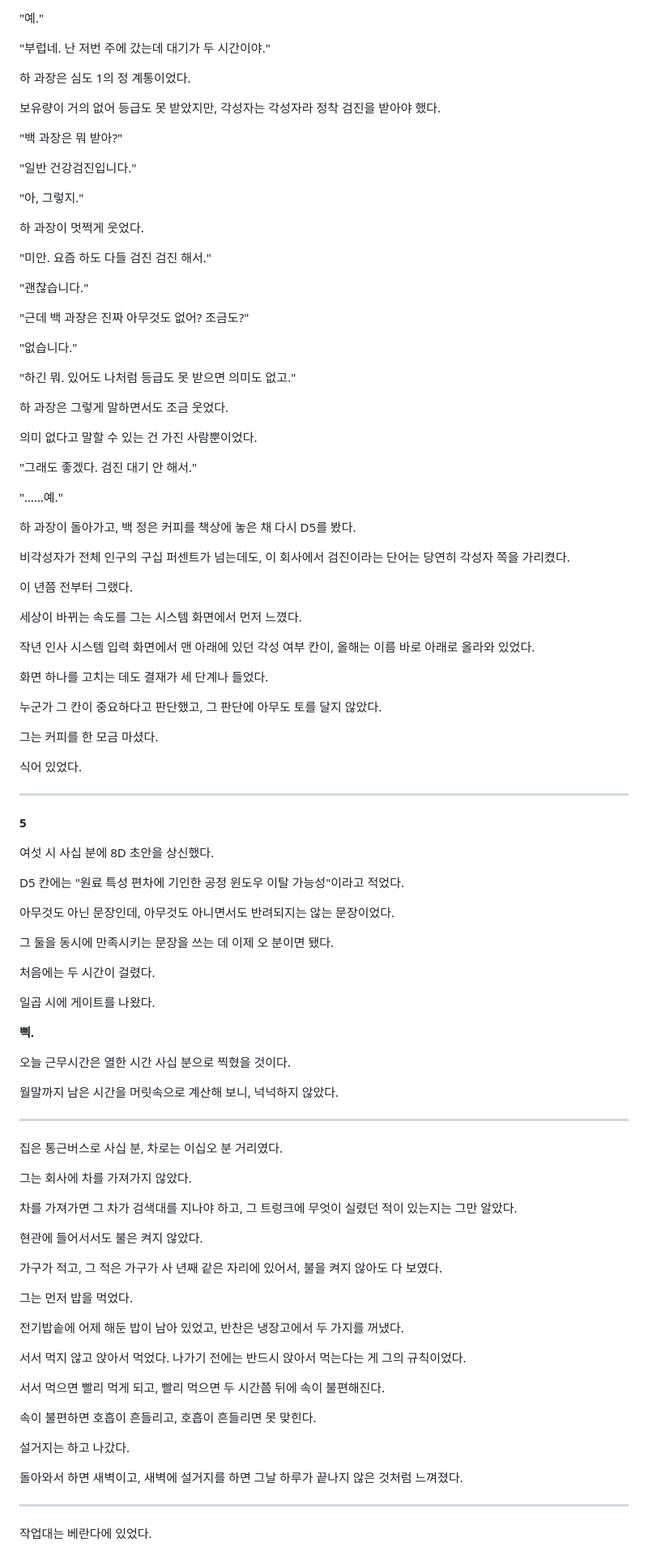
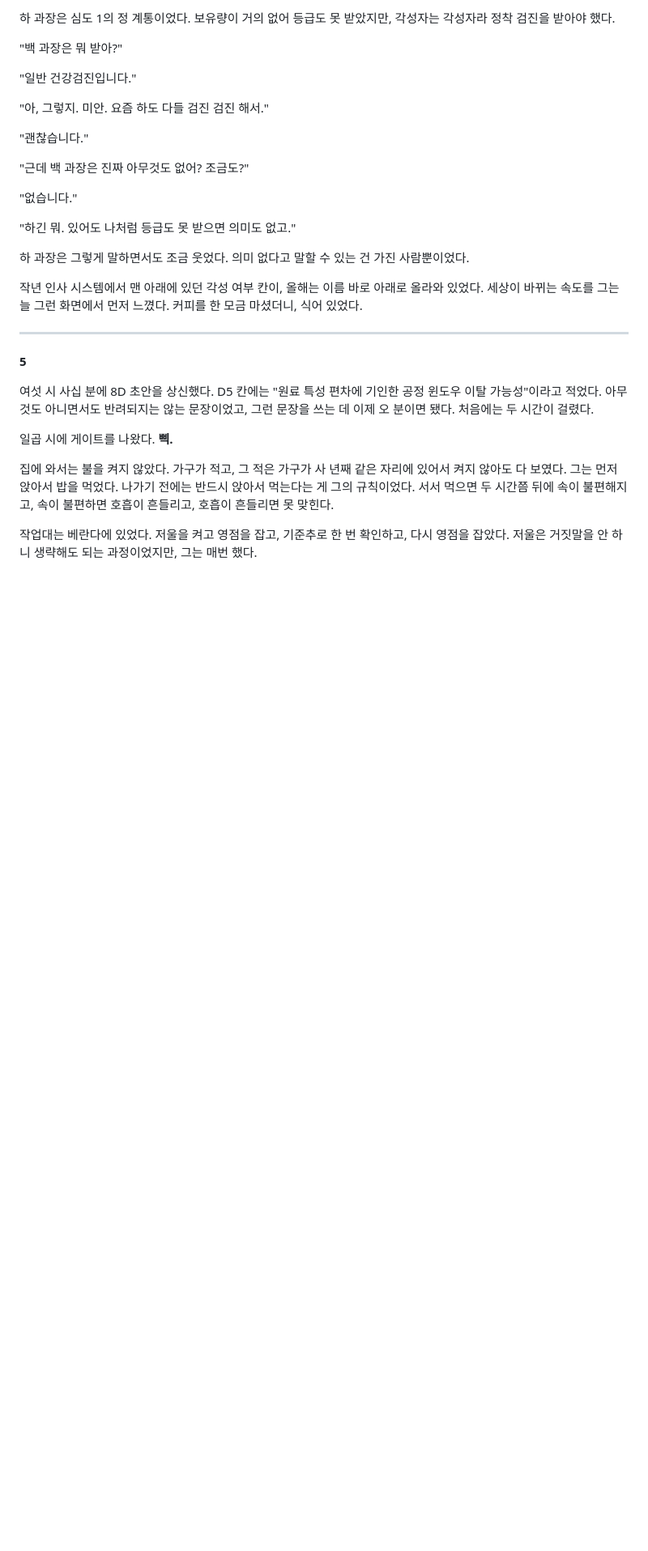
Before and after one commit to Baaek/web1, a Markdown page: novel/001-밤에는-다른-일을-한다.md, the part around one of its changes. Shown at 81% size. Drawn GitHub-style; blank space fills up the shorter version.

```diff
--- a/novel/001-밤에는-다른-일을-한다.md
+++ b/novel/001-밤에는-다른-일을-한다.md
@@ -487,21 +294,11 @@
 
-"예."
-
-"부럽네. 난 저번 주에 갔는데 대기가 두 시간이야."
-
-하 과장은 심도 1의 정 계통이었다.
-
-보유량이 거의 없어 등급도 못 받았지만, 각성자는 각성자라 정착 검진을 받아야 했다.
+하 과장은 심도 1의 정 계통이었다. 보유량이 거의 없어 등급도 못 받았지만, 각성자는 각성자라 정착 검진을 받아야 했다.
 
 "백 과장은 뭐 받아?"
 
 "일반 건강검진입니다."
 
-"아, 그렇지."
-
-하 과장이 멋쩍게 웃었다.
-
-"미안. 요즘 하도 다들 검진 검진 해서."
+"아, 그렇지. 미안. 요즘 하도 다들 검진 검진 해서."
 
 "괜찮습니다."
 
@@ -511,81 +308,23 @@
 
 "하긴 뭐. 있어도 나처럼 등급도 못 받으면 의미도 없고."
 
-하 과장은 그렇게 말하면서도 조금 웃었다.
+하 과장은 그렇게 말하면서도 조금 웃었다. 의미 없다고 말할 수 있는 건 가진 사람뿐이었다.
 
-의미 없다고 말할 수 있는 건 가진 사람뿐이었다.
-
-"그래도 좋겠다. 검진 대기 안 해서."
-
-"……예."
-
-하 과장이 돌아가고, 백 정은 커피를 책상에 놓은 채 다시 D5를 봤다.
-
-비각성자가 전체 인구의 구십 퍼센트가 넘는데도, 이 회사에서 검진이라는 단어는 당연히 각성자 쪽을 가리켰다.
-
-이 년쯤 전부터 그랬다.
-
-세상이 바뀌는 속도를 그는 시스템 화면에서 먼저 느꼈다.
-
-작년 인사 시스템 입력 화면에서 맨 아래에 있던 각성 여부 칸이, 올해는 이름 바로 아래로 올라와 있었다.
-
-화면 하나를 고치는 데도 결재가 세 단계나 들었다.
-
-누군가 그 칸이 중요하다고 판단했고, 그 판단에 아무도 토를 달지 않았다.
-
-그는 커피를 한 모금 마셨다.
-
-식어 있었다.
+작년 인사 시스템에서 맨 아래에 있던 각성 여부 칸이, 올해는 이름 바로 아래로 올라와 있었다.
+세상이 바뀌는 속도를 그는 늘 그런 화면에서 먼저 느꼈다. 커피를 한 모금 마셨더니, 식어 있었다.
 
 ---
 
 **5**
 
 여섯 시 사십 분에 8D 초안을 상신했다.
+D5 칸에는 "원료 특성 편차에 기인한 공정 윈도우 이탈 가능성"이라고 적었다. 아무것도 아니면서도 반려되지는 않는 문장이었고, 그런 문장을 쓰는 데 이제 오 분이면 됐다. 처음에는 두 시간이 걸렸다.
 
-D5 칸에는 "원료 특성 편차에 기인한 공정 윈도우 이탈 가능성"이라고 적었다.
+일곱 시에 게이트를 나왔다. **삑.**
 
-아무것도 아닌 문장인데, 아무것도 아니면서도 반려되지는 않는 문장이었다.
-
-그 둘을 동시에 만족시키는 문장을 쓰는 데 이제 오 분이면 됐다.
-
-처음에는 두 시간이 걸렸다.
-
-일곱 시에 게이트를 나왔다.
-
-**삑.**
-
-오늘 근무시간은 열한 시간 사십 분으로 찍혔을 것이다.
-
-월말까지 남은 시간을 머릿속으로 계산해 보니, 넉넉하지 않았다.
-
----
-
-집은 통근버스로 사십 분, 차로는 이십오 분 거리였다.
-
-그는 회사에 차를 가져가지 않았다.
-
-차를 가져가면 그 차가 검색대를 지나야 하고, 그 트렁크에 무엇이 실렸던 적이 있는지는 그만 알았다.
-
-현관에 들어서서도 불은 켜지 않았다.
-
-가구가 적고, 그 적은 가구가 사 년째 같은 자리에 있어서, 불을 켜지 않아도 다 보였다.
-
-그는 먼저 밥을 먹었다.
-
-전기밥솥에 어제 해둔 밥이 남아 있었고, 반찬은 냉장고에서 두 가지를 꺼냈다.
-
-서서 먹지 않고 앉아서 먹었다. 나가기 전에는 반드시 앉아서 먹는다는 게 그의 규칙이었다.
-
-서서 먹으면 빨리 먹게 되고, 빨리 먹으면 두 시간쯤 뒤에 속이 불편해진다.
-
-속이 불편하면 호흡이 흔들리고, 호흡이 흔들리면 못 맞힌다.
-
-설거지는 하고 나갔다.
-
-돌아와서 하면 새벽이고, 새벽에 설거지를 하면 그날 하루가 끝나지 않은 것처럼 느껴졌다.
-
----
+집에 와서는 불을 켜지 않았다.
+가구가 적고, 그 적은 가구가 사 년째 같은 자리에 있어서 켜지 않아도 다 보였다. 그는 먼저 앉아서 밥을 먹었다. 나가기 전에는 반드시 앉아서 먹는다는 게 그의 규칙이었다. 서서 먹으면 두 시간쯤 뒤에 속이 불편해지고, 속이 불편하면 호흡이 흔들리고, 호흡이 흔들리면 못 맞힌다.
 
 작업대는 베란다에 있었다.
+저울을 켜고 영점을 잡고, 기준추로 한 번 확인하고, 다시 영점을 잡았다. 저울은 거짓말을 안 하니 생략해도 되는 과정이었지만, 그는 매번 했다.
 
```
Also changed, not shown: other parts of novel/001-밤에는-다른-일을-한다.md (+335 -303 lines).
